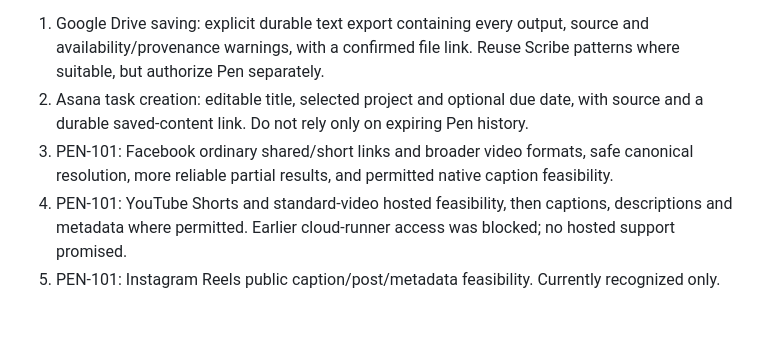
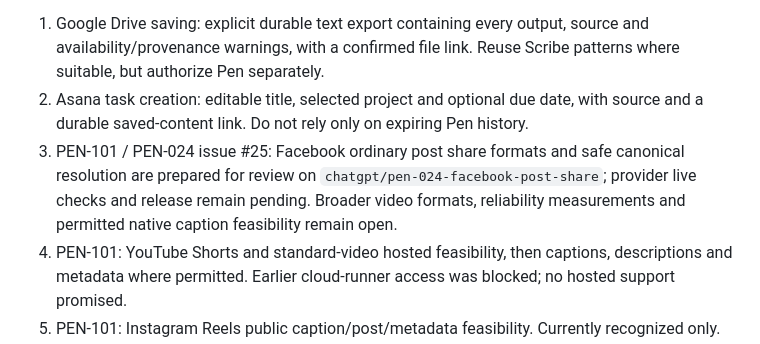
Before and after one commit to GSGrimoire/gs-pen, a Markdown page: BACKLOG.md, the part around the change. GitHub-like rendering; blank space fills up the shorter version.

Commit message:
PEN-024: classify post diagnostics and document release boundaries

```diff
--- a/BACKLOG.md
+++ b/BACKLOG.md
@@ -27,7 +27,7 @@ GS Poster source inspected on 25 October 2026: `src/mcp.ts` provides draft_post/
 Other previously agreed priorities remain:
 1. Google Drive saving: explicit durable text export containing every output, source and availability/provenance warnings, with a confirmed file link. Reuse Scribe patterns where suitable, but authorize Pen separately.
 2. Asana task creation: editable title, selected project and optional due date, with source and a durable saved-content link. Do not rely only on expiring Pen history.
-3. PEN-101: Facebook ordinary shared/short links and broader video formats, safe canonical resolution, more reliable partial results, and permitted native caption feasibility.
+3. PEN-101 / PEN-024 issue #25: Facebook ordinary post share formats and safe canonical resolution are prepared for review on `chatgpt/pen-024-facebook-post-share`; provider live checks and release remain pending. Broader video formats, reliability measurements and permitted native caption feasibility remain open.
 4. PEN-101: YouTube Shorts and standard-video hosted feasibility, then captions, descriptions and metadata where permitted. Earlier cloud-runner access was blocked; no hosted support promised.
 5. PEN-101: Instagram Reels public caption/post/metadata feasibility. Currently recognized only.
 6. PEN-002B / PEN-005 / PEN-006: Broader permitted provider sample testing across dates, availability measurements, retrieval rights/privacy review and full-product feasibility decision. Current live examples do not establish universal compatibility.
```
